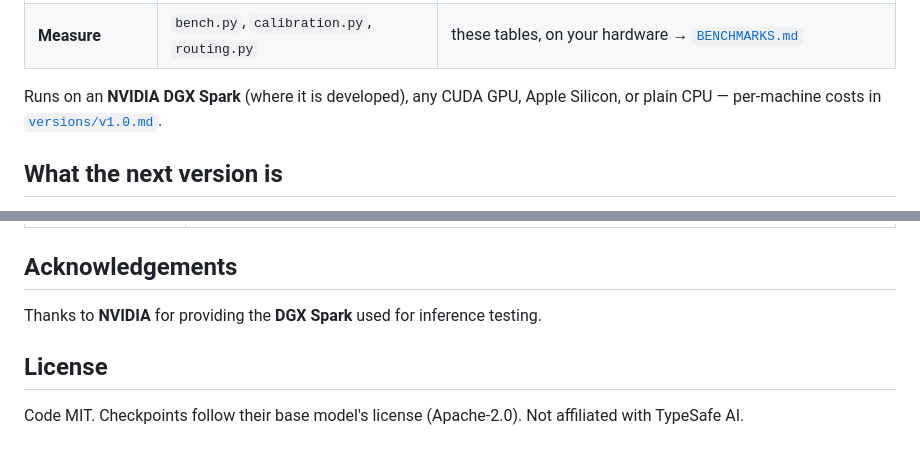
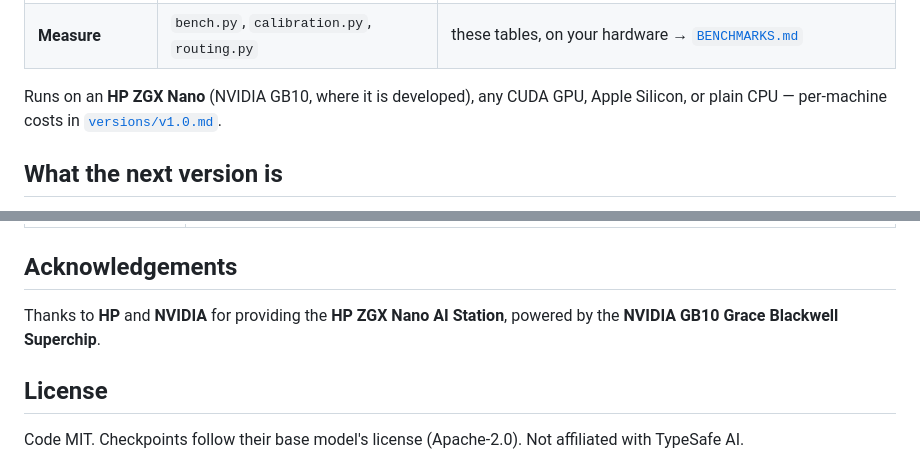
Before and after one commit to Shanghua-Gao/RSI-Jev, a Markdown page: README.md, 2 parts joined by grey strips. Rendered like a GitHub page.

Commit message:
README: thank HP and NVIDIA for the ZGX Nano AI Station
Co-Authored-By: AutoScientists (https://shgao.site)

```diff
--- a/README.md
+++ b/README.md
@@ -152,7 +152,7 @@ git clone https://github.com/Shanghua-Gao/RSI-Jev && cd RSI-Jev && pip install -
 | **Retrain** | `python scripts/release_train.py` | one H100, ~50 min per seed at 2B → [`rsijev/README.md`](rsijev/README.md) |
 | **Measure** | `bench.py`, `calibration.py`, `routing.py` | these tables, on your hardware → [`BENCHMARKS.md`](BENCHMARKS.md) |
 
-Runs on an **NVIDIA DGX Spark** (where it is developed), any CUDA GPU, Apple Silicon, or plain
+Runs on an **HP ZGX Nano** (NVIDIA GB10, where it is developed), any CUDA GPU, Apple Silicon, or plain
 CPU — per-machine costs in [`versions/v1.0.md`](versions/v1.0.md#7-what-it-costs-to-run).
 
 ## What the next version is
@@ -201,7 +201,8 @@ Thank you to the people who have sent that feedback:
 
 ## Acknowledgements
 
-Thanks to **NVIDIA** for providing the **DGX Spark** used for inference testing.
+Thanks to **HP** and **NVIDIA** for providing the **HP ZGX Nano AI Station**, powered by the
+**NVIDIA GB10 Grace Blackwell Superchip**.
 
 ## License
 
```
